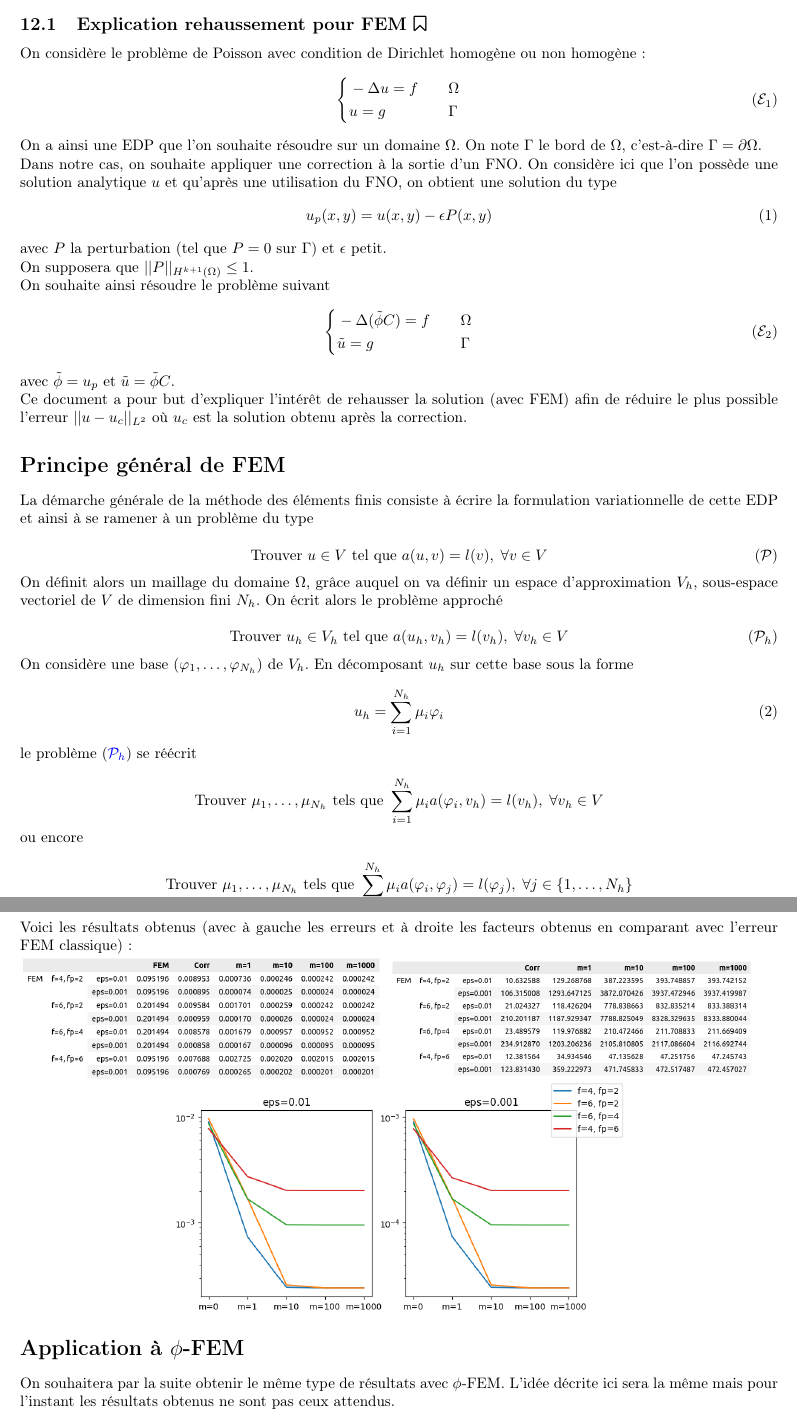
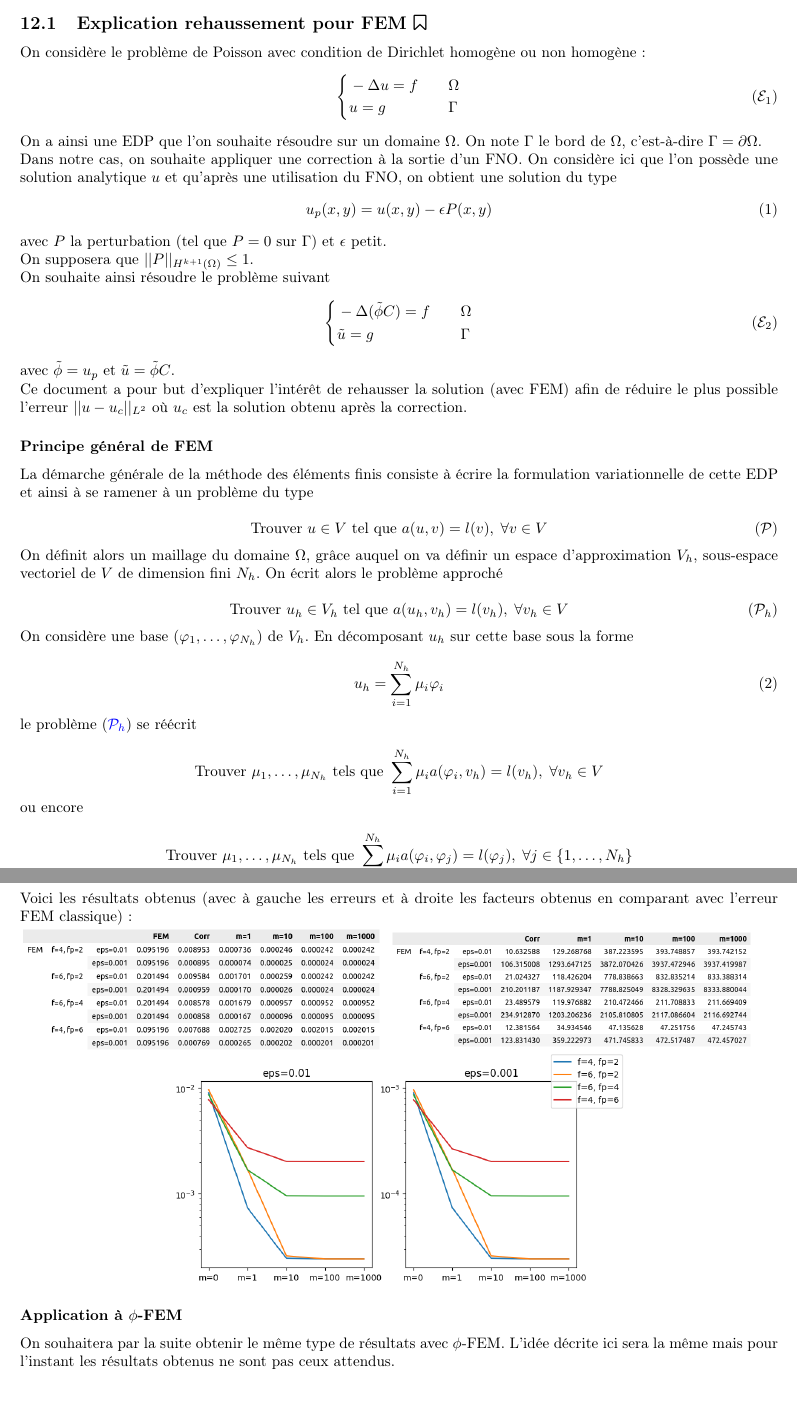
Before and after one commit to flecourtier/phifem_stage, a LaTeX paper (suivi/suivi.tex, which reads suivi/semaines/semaine_12/semaine_12.tex): two parts of pages 46 and 49 of 93, joined at a grey line, cut so that both start at the same text. Compiled offline with pdfLaTeX.

```diff
--- a/suivi/semaines/semaine_12/semaine_12.tex
+++ b/suivi/semaines/semaine_12/semaine_12.tex
@@ -43,7 +43,7 @@
 
 Ce document a pour but d'expliquer l'intérêt de rehausser la solution (avec FEM) afin de réduire le plus possible l'erreur $||u-u_{c}||_{L^2}$ où $u_{c}$ est la solution obtenu après la correction.
 
-\section*{Principe général de FEM}
+\subsubsection*{Principe général de FEM}
 
 La démarche générale de la méthode des éléments finis consiste à écrire la formulation variationnelle de cette EDP et ainsi à se ramener à un problème du type
 
@@ -218,6 +218,6 @@
 	\includegraphics[width=0.6\linewidth]{courbes.png}
 \end{minipage}
 
-\section*{Application à $\phi$-FEM}
+\subsubsection*{Application à $\phi$-FEM}
 
 On souhaitera par la suite obtenir le même type de résultats avec $\phi$-FEM. L'idée décrite ici sera la même mais pour l'instant les résultats obtenus ne sont pas ceux attendus.
```
Also changed, not shown: suivi/abstract/abstract.tex (+2 -0 lines), suivi/abstract/abstract.pdf, suivi/semaines/semaine_12/semaine_12.tex (6 more changed lines).
